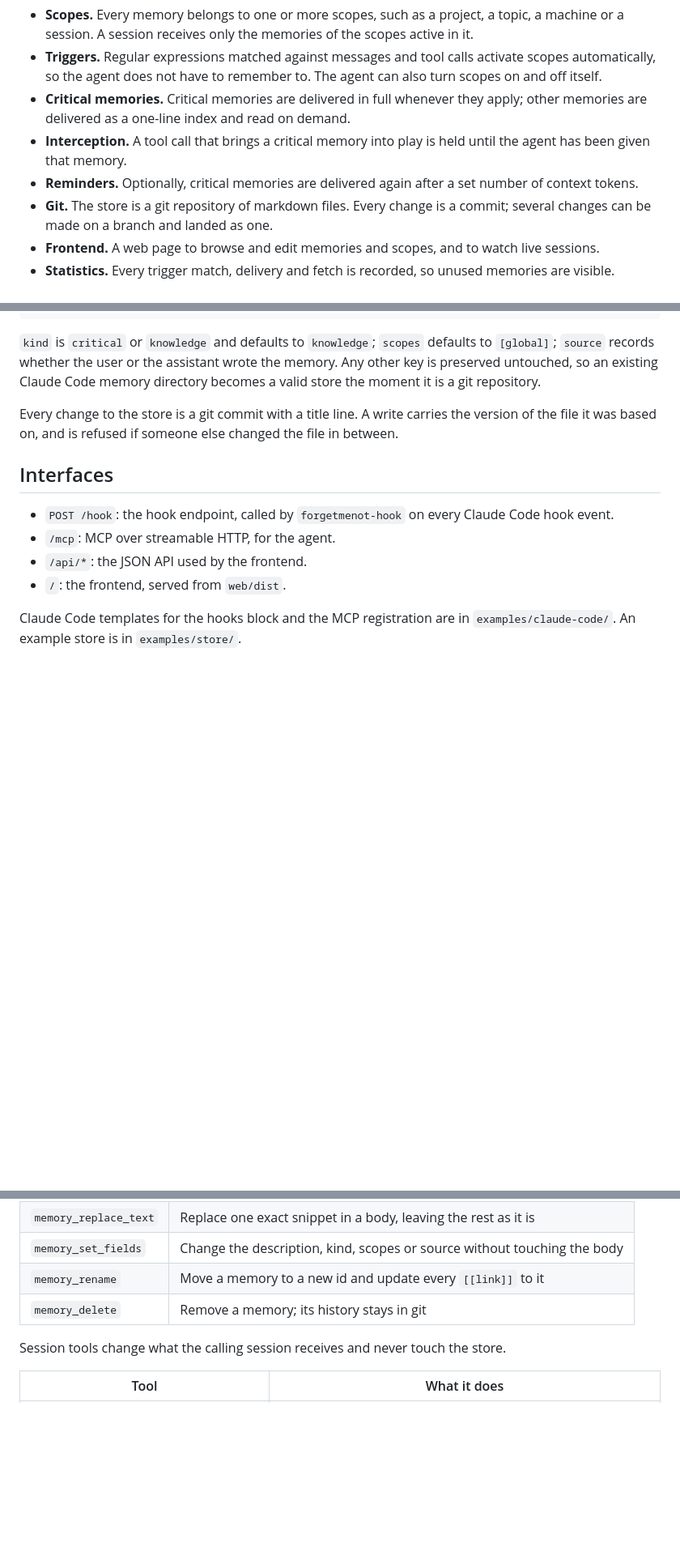
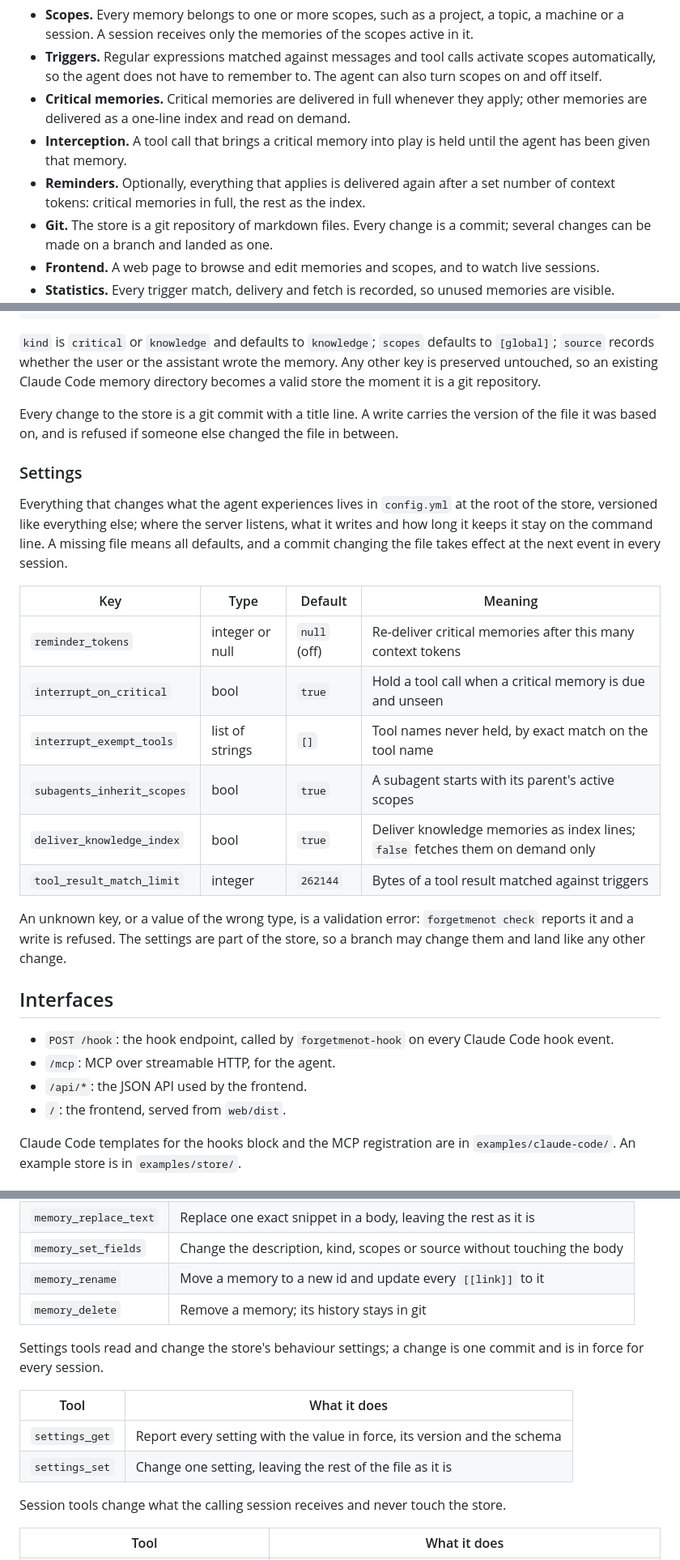
Before and after one commit to ArviFoxy/forgetmenot, a Markdown page: README.md, 3 parts joined by grey strips. Shown at 81% size. Rendered like a GitHub page; blank space fills up the shorter version.

Commit message:
README: reminders re-deliver everything that applies
Co-Authored-By: Claude Fable 5.1 <noreply@anthropic.com>

```diff
--- a/README.md
+++ b/README.md
@@ -8,7 +8,7 @@ forgetmenot is a memory server for LLM coding agents, for people who work on man
 - **Triggers.** Regular expressions matched against messages and tool calls activate scopes automatically, so the agent does not have to remember to. The agent can also turn scopes on and off itself.
 - **Critical memories.** Critical memories are delivered in full whenever they apply; other memories are delivered as a one-line index and read on demand.
 - **Interception.** A tool call that brings a critical memory into play is held until the agent has been given that memory.
-- **Reminders.** Optionally, critical memories are delivered again after a set number of context tokens.
+- **Reminders.** Optionally, everything that applies is delivered again after a set number of context tokens: critical memories in full, the rest as the index.
 - **Git.** The store is a git repository of markdown files. Every change is a commit; several changes can be made on a branch and landed as one.
 - **Frontend.** A web page to browse and edit memories and scopes, and to watch live sessions.
 - **Statistics.** Every trigger match, delivery and fetch is recorded, so unused memories are visible.
@@ -82,6 +83,21 @@ See [[rocketry-notes]].
 
 Every change to the store is a git commit with a title line. A write carries the version of the file it was based on, and is refused if someone else changed the file in between.
 
+### Settings
+
+Everything that changes what the agent experiences lives in `config.yml` at the root of the store, versioned like everything else; where the server listens, what it writes and how long it keeps it stay on the command line. A missing file means all defaults, and a commit changing the file takes effect at the next event in every session.
+
+| Key | Type | Default | Meaning |
+|---|---|---|---|
+| `reminder_tokens` | integer or null | `null` (off) | Re-deliver critical memories after this many context tokens |
+| `interrupt_on_critical` | bool | `true` | Hold a tool call when a critical memory is due and unseen |
+| `interrupt_exempt_tools` | list of strings | `[]` | Tool names never held, by exact match on the tool name |
+| `subagents_inherit_scopes` | bool | `true` | A subagent starts with its parent's active scopes |
+| `deliver_knowledge_index` | bool | `true` | Deliver knowledge memories as index lines; `false` fetches them on demand only |
+| `tool_result_match_limit` | integer | `262144` | Bytes of a tool result matched against triggers |
+
+An unknown key, or a value of the wrong type, is a validation error: `forgetmenot check` reports it and a write is refused. The settings are part of the store, so a branch may change them and land like any other change.
+
 ## Interfaces
 
 - `POST /hook`: the hook endpoint, called by `forgetmenot-hook` on every Claude Code hook event.
@@ -104,6 +120,13 @@ Memory tools read and change the store; every change is one commit.
 | `memory_set_fields` | Change the description, kind, scopes or source without touching the body |
 | `memory_rename` | Move a memory to a new id and update every `[[link]]` to it |
 | `memory_delete` | Remove a memory; its history stays in git |
+
+Settings tools read and change the store's behaviour settings; a change is one commit and is in force for every session.
+
+| Tool | What it does |
+|---|---|
+| `settings_get` | Report every setting with the value in force, its version and the schema |
+| `settings_set` | Change one setting, leaving the rest of the file as it is |
 
 Session tools change what the calling session receives and never touch the store.
 
```
Also changed, not shown: other parts of README.md (+2 -1 lines).
